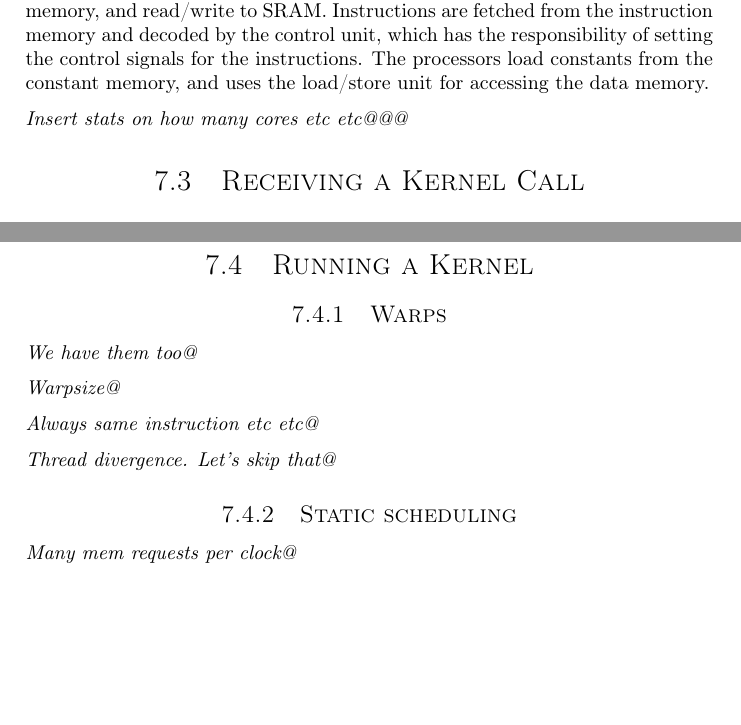
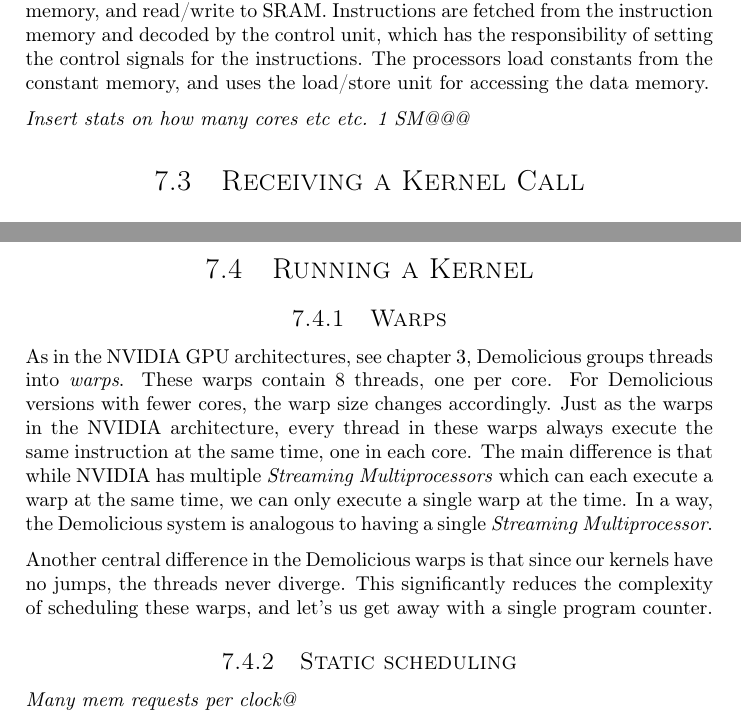
Before and after one commit to dmpro2014/report, a LaTeX thesis (report/main/report.tex, which reads report/gpu/gpu.tex): two parts of pages 34 and 35 of 89, joined at a grey line, cut so that both start at the same text, the shorter picture padded with empty space. Compiled offline with pdfLaTeX.

Commit message:
Write subsection about warps

```diff
--- a/report/gpu/gpu.tex
+++ b/report/gpu/gpu.tex
@@ -39,7 +39,7 @@ The CPU issues commands to the communication unit in the GPU. Commands are launc
 Instructions are fetched from the instruction memory and decoded by the control unit, which has the responsibility of setting the control signals for the instructions.
 The processors load constants from the constant memory, and uses the load/store unit for accessing the data memory.
 
-\emph{Insert stats on how many cores etc etc@@@}
+\emph{Insert stats on how many cores etc etc. 1 SM@@@}
 
 
 \section{Receiving a Kernel Call}
@@ -62,14 +62,15 @@ When the kernel completes executing, the thread spawner asserts the kernel done
 
 \subsection{Warps}
 
-\emph{We have them too@}
+As in the NVIDIA GPU architectures, see chapter \ref{sec:fermi}, Demolicious groups threads into \emph{warps}.
+These warps contain 8 threads, one per core.
+For Demolicious versions with fewer cores, the warp size changes accordingly.
+Just as the warps in the NVIDIA architecture, every thread in these warps always execute the same instruction at the same time, one in each core.
+The main difference is that while NVIDIA has multiple \emph{Streaming Multiprocessors} which can each execute a warp at the same time, we can only execute a single warp at the time.
+In a way, the Demolicious system is analogous to having a single \emph{Streaming Multiprocessor}.
 
-\emph{Warpsize@}
-
-\emph{Always same instruction etc etc@}
-
-\emph{Thread divergence. Let's skip that@}
-
+Another central difference in the Demolicious warps is that since our kernels have no jumps, the threads never diverge.
+This significantly reduces the complexity of scheduling these warps, and let's us get away with a single program counter.
 
 \subsection{Static scheduling}
 
```
